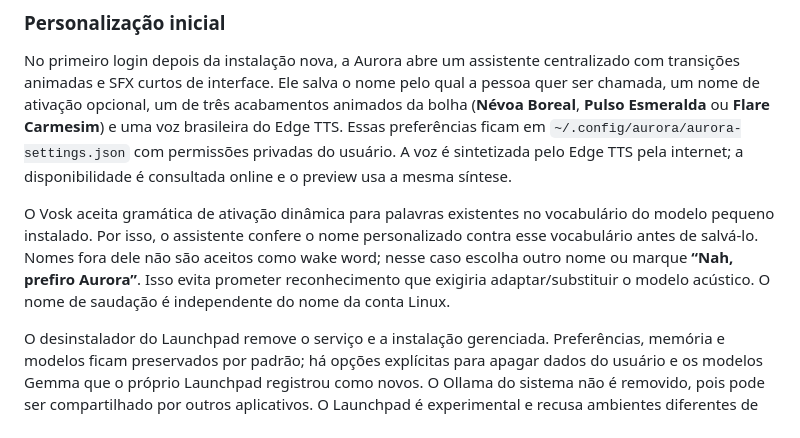
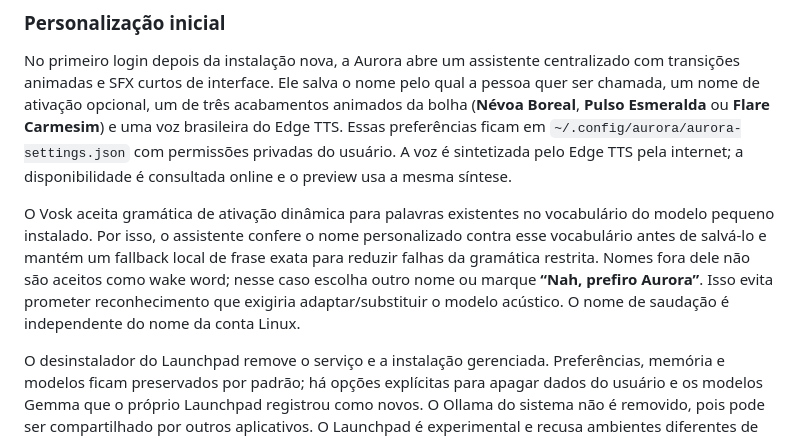
Before and after one commit to Nylofofin/Aurora, a Markdown page: README.md, the part around the change. Rendered like a GitHub page.

Commit message:
Document maintenance mode and custom wake fallback

```diff
--- a/README.md
+++ b/README.md
@@ -53,7 +53,7 @@ O RPM do **Aurora Launchpad** instala o assistente GTK/libadwaita para Fedora Wo
 
 No primeiro login depois da instalação nova, a Aurora abre um assistente centralizado com transições animadas e SFX curtos de interface. Ele salva o nome pelo qual a pessoa quer ser chamada, um nome de ativação opcional, um de três acabamentos animados da bolha (**Névoa Boreal**, **Pulso Esmeralda** ou **Flare Carmesim**) e uma voz brasileira do Edge TTS. Essas preferências ficam em `~/.config/aurora/aurora-settings.json` com permissões privadas do usuário. A voz é sintetizada pelo Edge TTS pela internet; a disponibilidade é consultada online e o preview usa a mesma síntese.
 
-O Vosk aceita gramática de ativação dinâmica para palavras existentes no vocabulário do modelo pequeno instalado. Por isso, o assistente confere o nome personalizado contra esse vocabulário antes de salvá-lo. Nomes fora dele não são aceitos como wake word; nesse caso escolha outro nome ou marque **“Nah, prefiro Aurora”**. Isso evita prometer reconhecimento que exigiria adaptar/substituir o modelo acústico. O nome de saudação é independente do nome da conta Linux.
+O Vosk aceita gramática de ativação dinâmica para palavras existentes no vocabulário do modelo pequeno instalado. Por isso, o assistente confere o nome personalizado contra esse vocabulário antes de salvá-lo e mantém um fallback local de frase exata para reduzir falhas da gramática restrita. Nomes fora dele não são aceitos como wake word; nesse caso escolha outro nome ou marque **“Nah, prefiro Aurora”**. Isso evita prometer reconhecimento que exigiria adaptar/substituir o modelo acústico. O nome de saudação é independente do nome da conta Linux.
 
 O desinstalador do Launchpad remove o serviço e a instalação gerenciada. Preferências, memória e modelos ficam preservados por padrão; há opções explícitas para apagar dados do usuário e os modelos Gemma que o próprio Launchpad registrou como novos. O Ollama do sistema não é removido, pois pode ser compartilhado por outros aplicativos. O Launchpad é experimental e recusa ambientes diferentes de Fedora Workstation/GNOME/Wayland.
 
```
